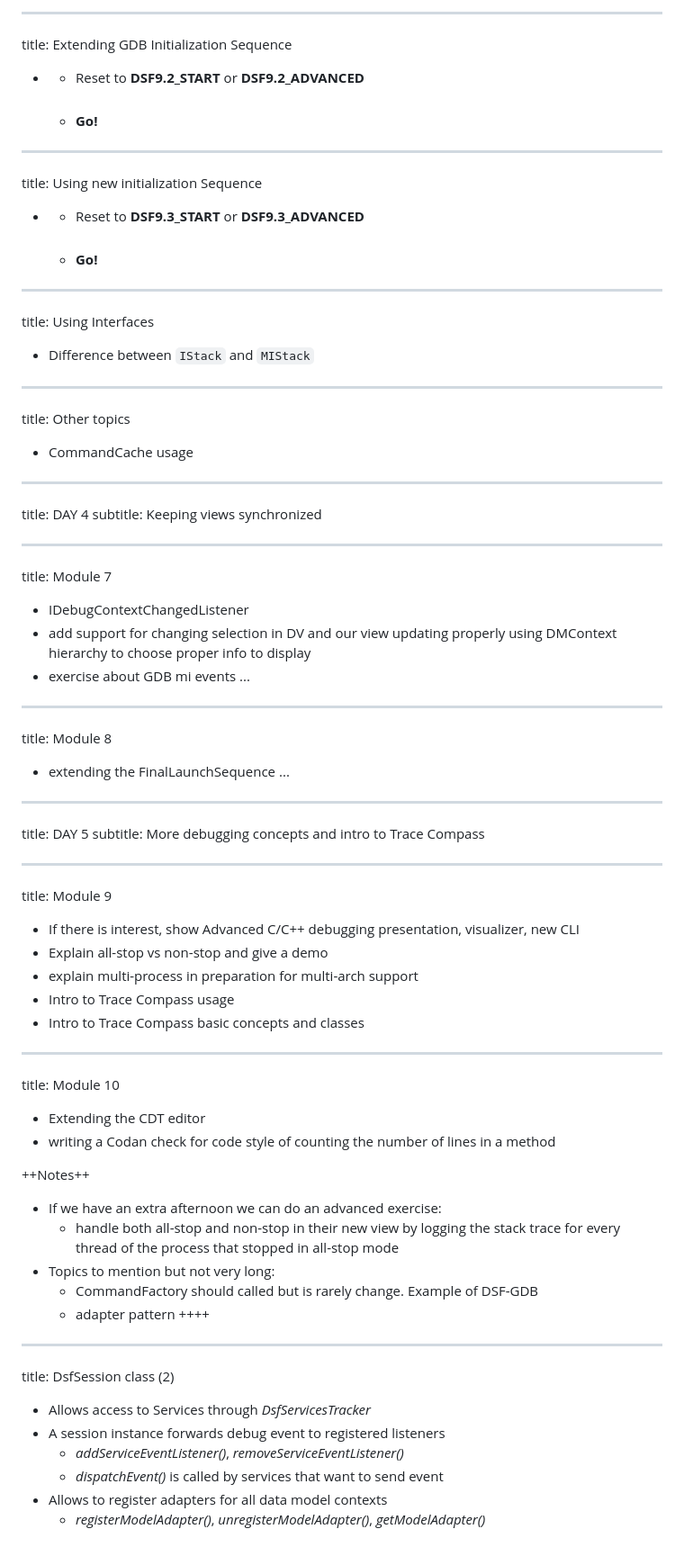
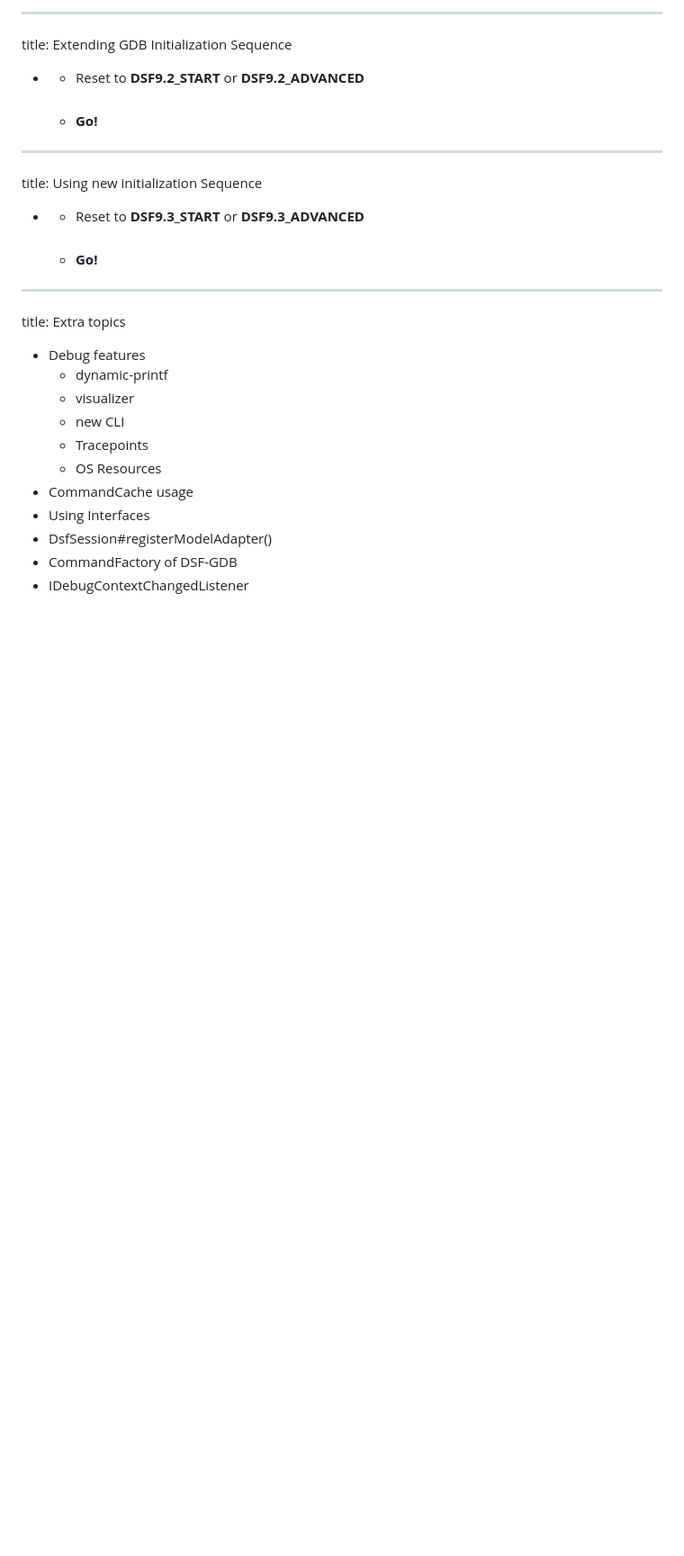
Before and after one commit to jckouame/EclipseTrainingSlides, a Markdown page: slides.md, the part around the change. Shown: that part at 90% size. Drawn GitHub-style; blank space fills up the shorter version.

Commit message:
Added missing images and removed old slides

```diff
--- a/slides.md
+++ b/slides.md
@@ -1592,65 +1592,18 @@ title: Using new initialization Sequence
     - Reset to **DSF9.3_START** or **DSF9.3_ADVANCED**
 <br><br>
     - **Go!**
----
-title: Using Interfaces
-
-- Difference between <code>IStack</code> and <code>MIStack</code>
-
----
-title: Other topics
-
+
+---
+title: Extra topics
+
+- Debug features
+    - dynamic-printf
+    - visualizer
+    - new CLI
+    - Tracepoints
+    - OS Resources
 - CommandCache usage
-
----
-title: DAY 4
-subtitle: Keeping views synchronized
-
----
-title: Module 7
-
+- Using Interfaces
+- DsfSession#registerModelAdapter()
+- CommandFactory of DSF-GDB
 - IDebugContextChangedListener
-- add support for changing selection in DV and our view updating properly using DMContext hierarchy to choose proper info to display
-- exercise about GDB mi events ...
-
----
-title: Module 8
-
-- extending the FinalLaunchSequence ...
-
----
-title: DAY 5
-subtitle: More debugging concepts and intro to Trace Compass
-
----
-title: Module 9
-
-- If there is interest, show Advanced C/C++ debugging presentation, visualizer, new CLI
-- Explain all-stop vs non-stop and give a demo
-- explain multi-process in preparation for multi-arch support
-- Intro to Trace Compass usage
-- Intro to Trace Compass basic concepts and classes
-
----
-title: Module 10
-
-- Extending the CDT editor
-- writing a Codan check for code style of counting the number of lines in a method
-
-++Notes++
-- If we have an extra afternoon we can do an advanced exercise:
-    - handle both all-stop and non-stop in their new view by logging the stack trace for every thread of the process that stopped in all-stop mode
-- Topics to mention but not very long:
-    - CommandFactory should called but is rarely change. Example of DSF-GDB
-    - adapter pattern
-++++
-
----
-title: DsfSession class (2)
-
-- Allows access to Services through *DsfServicesTracker*
-- A session instance forwards debug event to registered listeners
-    - *addServiceEventListener()*, *removeServiceEventListener()*
-    - *dispatchEvent()* is called by services that want to send event
-- Allows to register adapters for all data model contexts
-    - *registerModelAdapter()*, *unregisterModelAdapter()*, *getModelAdapter()*
```
Also changed, not shown: images/FrameSpy.png (added), images/LaunchCourse.png (added).
